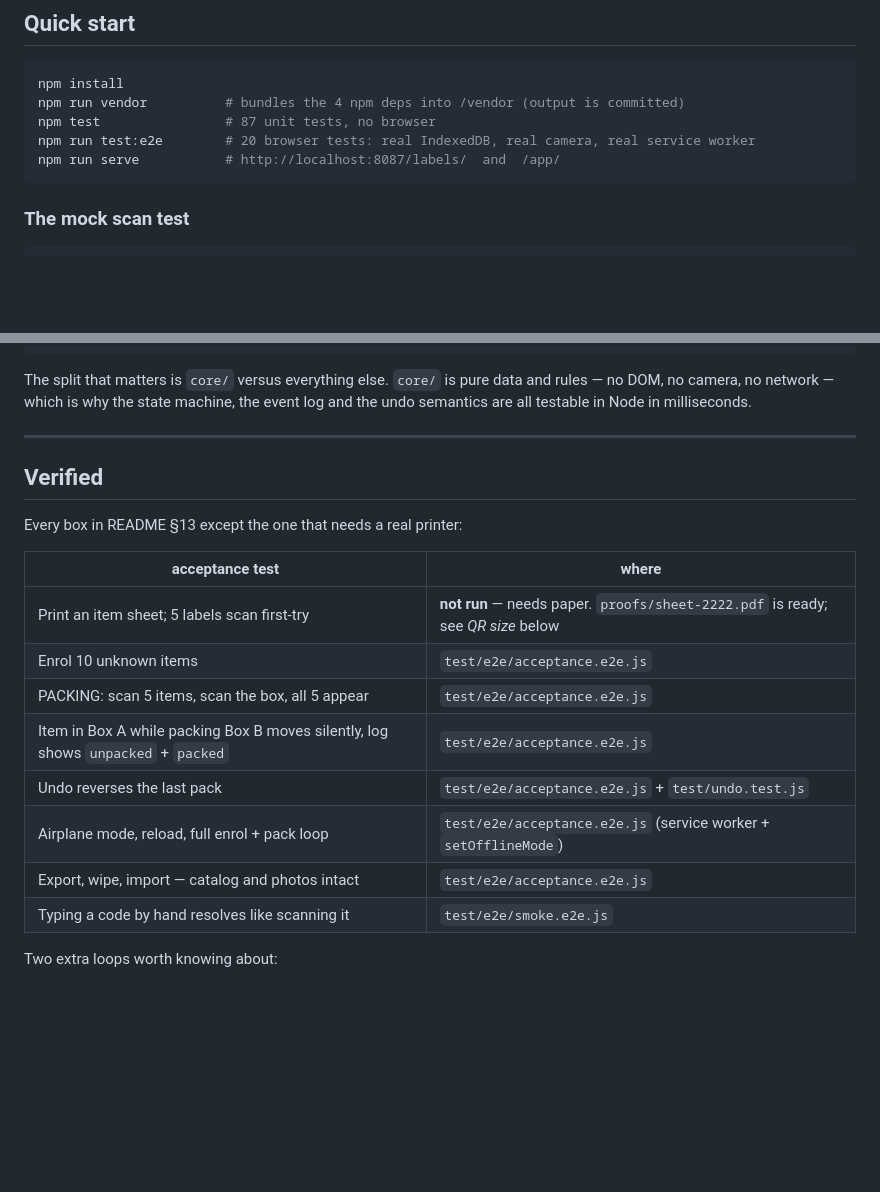
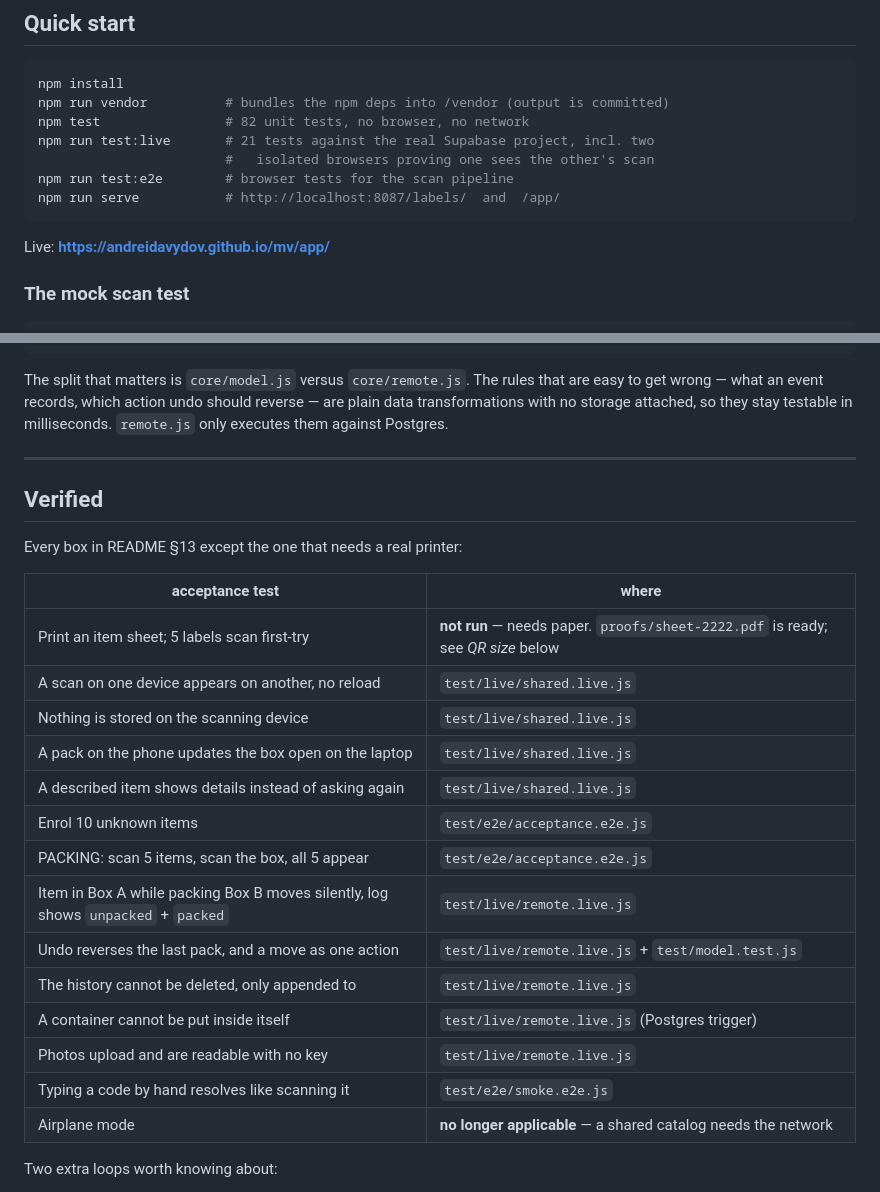
Before and after one commit to AndreiDavydov/mv, a Markdown page: BUILD.md, 2 parts joined by grey strips. GitHub-like rendering; blank space fills up the shorter version.

````diff
--- a/BUILD.md
+++ b/BUILD.md
@@ -10,11 +10,15 @@ reason.
 
 ```bash
 npm install
-npm run vendor          # bundles the 4 npm deps into /vendor (output is committed)
-npm test                # 87 unit tests, no browser
-npm run test:e2e        # 20 browser tests: real IndexedDB, real camera, real service worker
+npm run vendor          # bundles the npm deps into /vendor (output is committed)
+npm test                # 82 unit tests, no browser, no network
+npm run test:live       # 21 tests against the real Supabase project, incl. two
+                        #   isolated browsers proving one sees the other's scan
+npm run test:e2e        # browser tests for the scan pipeline
 npm run serve           # http://localhost:8087/labels/  and  /app/
 ```
+
+Live: **https://andreidavydov.github.io/mv/app/**
 
 ### The mock scan test
 
@@ -95,9 +130,10 @@ proofs/                printable artefacts + screenshots
 backups/               where exported bundles get committed
 ```
 
-The split that matters is `core/` versus everything else. `core/` is pure data
-and rules — no DOM, no camera, no network — which is why the state machine, the
-event log and the undo semantics are all testable in Node in milliseconds.
+The split that matters is `core/model.js` versus `core/remote.js`. The rules that
+are easy to get wrong — what an event records, which action undo should reverse —
+are plain data transformations with no storage attached, so they stay testable in
+milliseconds. `remote.js` only executes them against Postgres.
 
 ---
 
@@ -108,13 +144,19 @@ Every box in README §13 except the one that needs a real printer:
 | acceptance test | where |
 |---|---|
 | Print an item sheet; 5 labels scan first-try | **not run** — needs paper. `proofs/sheet-2222.pdf` is ready; see *QR size* below |
+| A scan on one device appears on another, no reload | `test/live/shared.live.js` |
+| Nothing is stored on the scanning device | `test/live/shared.live.js` |
+| A pack on the phone updates the box open on the laptop | `test/live/shared.live.js` |
+| A described item shows details instead of asking again | `test/live/shared.live.js` |
 | Enrol 10 unknown items | `test/e2e/acceptance.e2e.js` |
 | PACKING: scan 5 items, scan the box, all 5 appear | `test/e2e/acceptance.e2e.js` |
-| Item in Box A while packing Box B moves silently, log shows `unpacked` + `packed` | `test/e2e/acceptance.e2e.js` |
-| Undo reverses the last pack | `test/e2e/acceptance.e2e.js` + `test/undo.test.js` |
-| Airplane mode, reload, full enrol + pack loop | `test/e2e/acceptance.e2e.js` (service worker + `setOfflineMode`) |
-| Export, wipe, import — catalog and photos intact | `test/e2e/acceptance.e2e.js` |
+| Item in Box A while packing Box B moves silently, log shows `unpacked` + `packed` | `test/live/remote.live.js` |
+| Undo reverses the last pack, and a move as one action | `test/live/remote.live.js` + `test/model.test.js` |
+| The history cannot be deleted, only appended to | `test/live/remote.live.js` |
+| A container cannot be put inside itself | `test/live/remote.live.js` (Postgres trigger) |
+| Photos upload and are readable with no key | `test/live/remote.live.js` |
 | Typing a code by hand resolves like scanning it | `test/e2e/smoke.e2e.js` |
+| Airplane mode | **no longer applicable** — a shared catalog needs the network |
 
 Two extra loops worth knowing about:
 
````
Also changed, not shown: other parts of BUILD.md (+50 -19 lines), README.md (+13 -0 lines).
